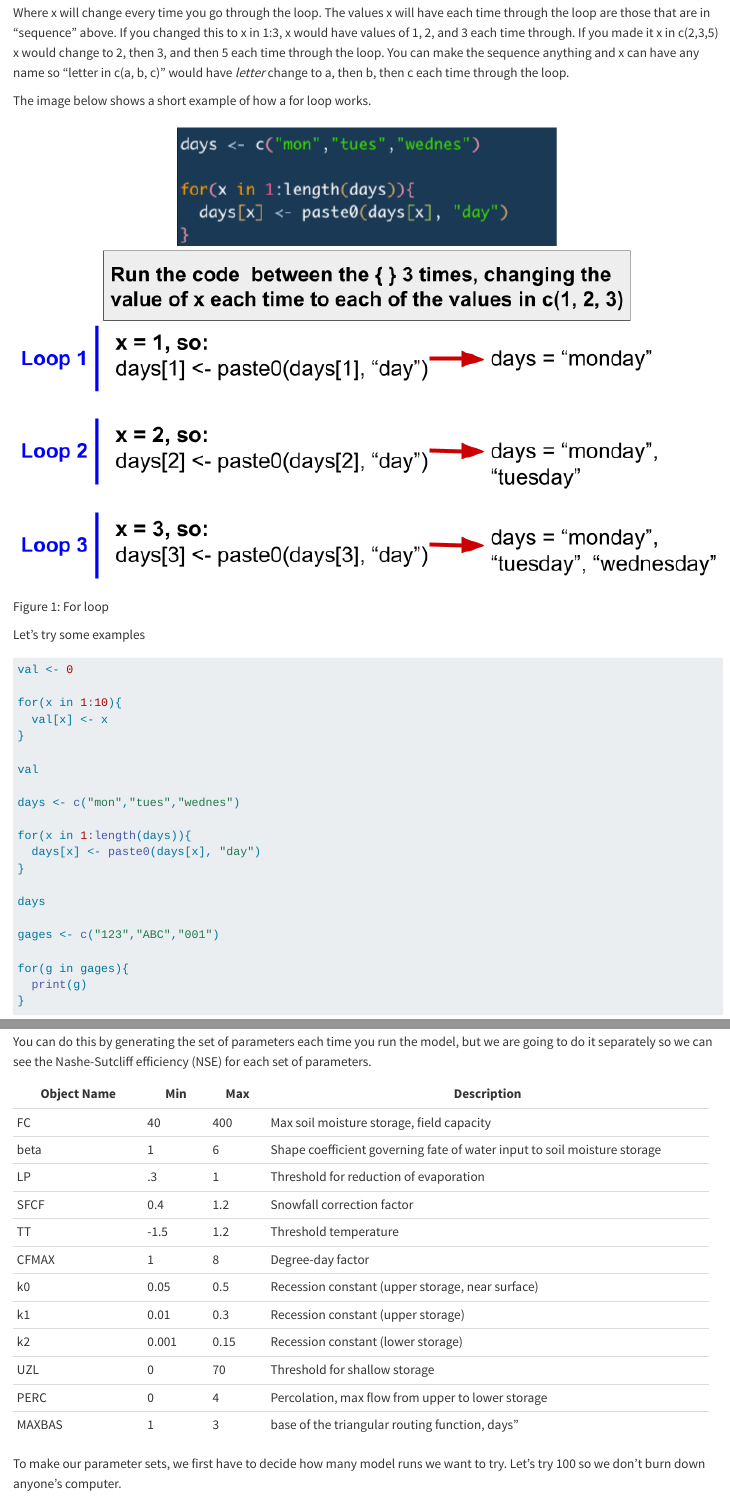
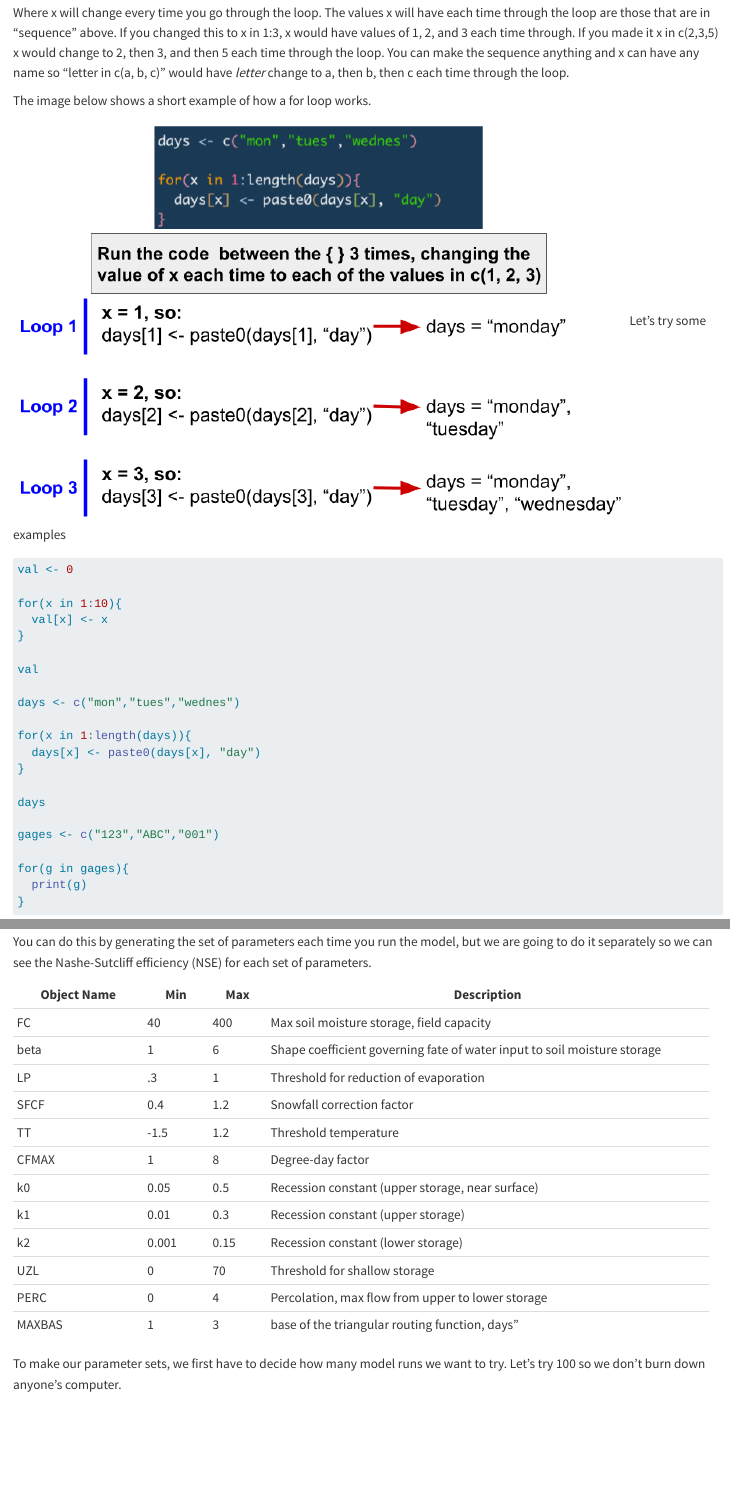
Before and after one commit to VT-Hydroinformatics/17-calibrate-model-for-loops, a Quarto document (17-Calibrate-HBV.qmd): the page in a window 1100 px wide, from 1180 px down, and a second part further down, joined at a grey line. Rendered offline with R 4.5, knitr and Pandoc in place of Quarto, with nearby package versions; the code chunks are not run, so their results and figures are left out; long lines of code are wrapped.

Commit message:
Update frontmatter and image path

````diff
--- a/17-Calibrate-HBV.qmd
+++ b/17-Calibrate-HBV.qmd
@@ -1,11 +1,9 @@
 ---
 title: "Chapter 17: Calibrate HBV"
 date: today
-github: https://github.com/VT-Hydroinformatics/17-calibrate-model-for-loops
 author:
   - name: JP Gannon
     orcid: 0000-0002-4595-3214
-    github: jpgannon
     url: https://jpgannon.github.io/
     affiliation:
       - name: Virginia Tech
@@ -14,9 +12,10 @@ format:
   html:
     self-contained: true
   ipynb:
-      nb-frontmatter: true
-jupyter:
-  kernel: ir
+    nb-frontmatter: true
+    jupyter:
+      kernel: ir
+      ipynb-shell-interactivity: all
 execute:
   enabled: true
 ---
@@ -65,13 +64,7 @@ Where x will change every time you go through the loop. The values x will have e
 
 The image below shows a short example of how a for loop works.
 
-::: {#fig-for-loop .captioned-figure}
-<img src="./images/for-loop.png" alt="For loop" width="1000">
-
-For loop
-:::
-
-Let's try some examples
+![for loop](images/for%20loop.png "for loop") Let's try some examples
 
 ```{r}
 val <- 0
````
Also changed, not shown: images/for loop.png (renamed from images/for-loop.png), images/monte carlo for loop.png (renamed from images/monte-carlo-for-loop.png), 17-Calibrate-HBV.qmd (6 more changed lines).
